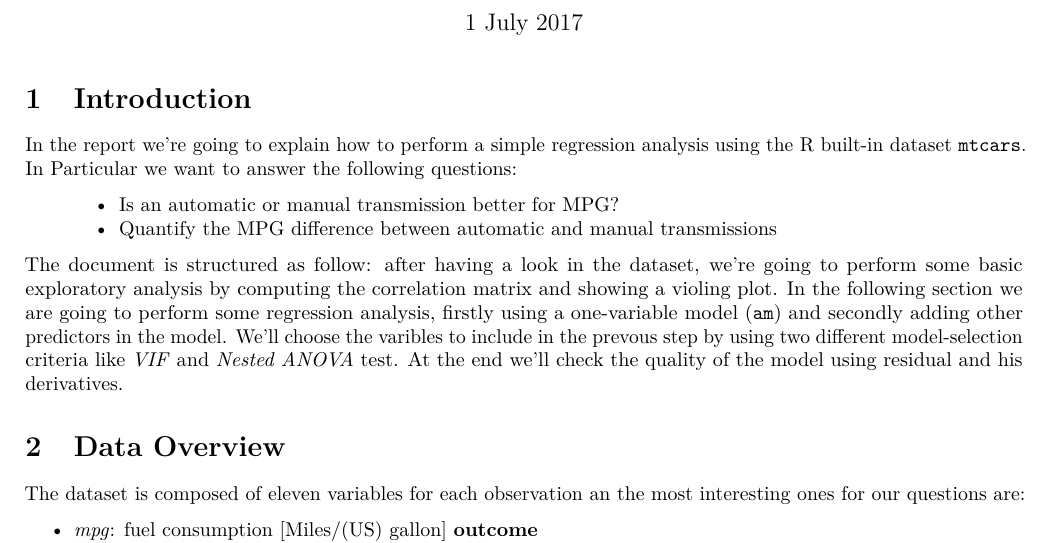
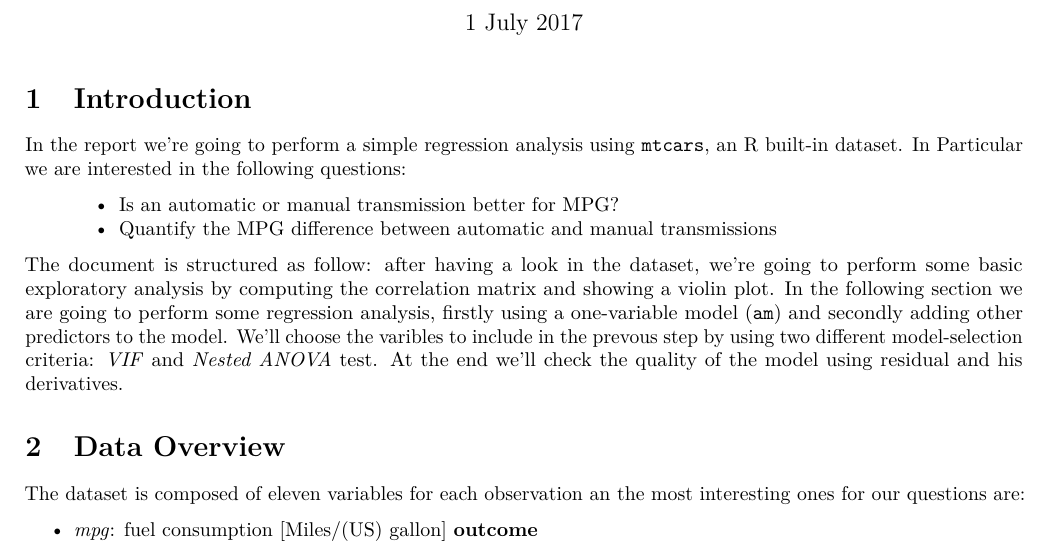
Before and after one commit to stefano9o/linear-regression-assignment, an R Markdown document (report.Rmd): part of page 1 of 6, cut so that both start at the same text. Rendered offline with R 4.5, knitr and Pandoc, then LaTeX, with nearby package versions.

Commit message:
change introduction (English)

```diff
--- a/report.Rmd
+++ b/report.Rmd
@@ -18,12 +18,12 @@ knitr::opts_chunk$set(echo = TRUE)
 
 # Introduction
 
-In the report we're going to explain how to perform a simple regression analysis using the R built-in dataset  `mtcars`. In Particular we want to answer the following questions:
+In the report we're going to perform a simple regression analysis using `mtcars`, an R built-in dataset. In Particular we are interested in the following questions:
 
 > + Is an automatic or manual transmission better for MPG?
 > + Quantify the MPG difference between automatic and manual transmissions
 
-The document is structured as follow: after having a look in the dataset, we're going to perform some basic exploratory analysis by computing the correlation matrix and showing a violing plot. In the following section we are going to perform some regression analysis, firstly using a one-variable model (`am`) and secondly adding other predictors in the model. We'll choose the varibles to include in the prevous step by using two different model-selection criteria like *VIF* and *Nested ANOVA* test. At the end we'll check the quality of the model using residual and his derivatives.
+The document is structured as follow: after having a look in the dataset, we're going to perform some basic exploratory analysis by computing the correlation matrix and showing a violin plot. In the following section we are going to perform some regression analysis, firstly using a one-variable model (`am`) and secondly adding other predictors to the model. We'll choose the varibles to include in the prevous step by using two different model-selection criteria: *VIF* and *Nested ANOVA* test. At the end we'll check the quality of the model using residual and his derivatives.
 
 <!-- Which are related to the null and alternative hypotesis as follow: -->
 
```
